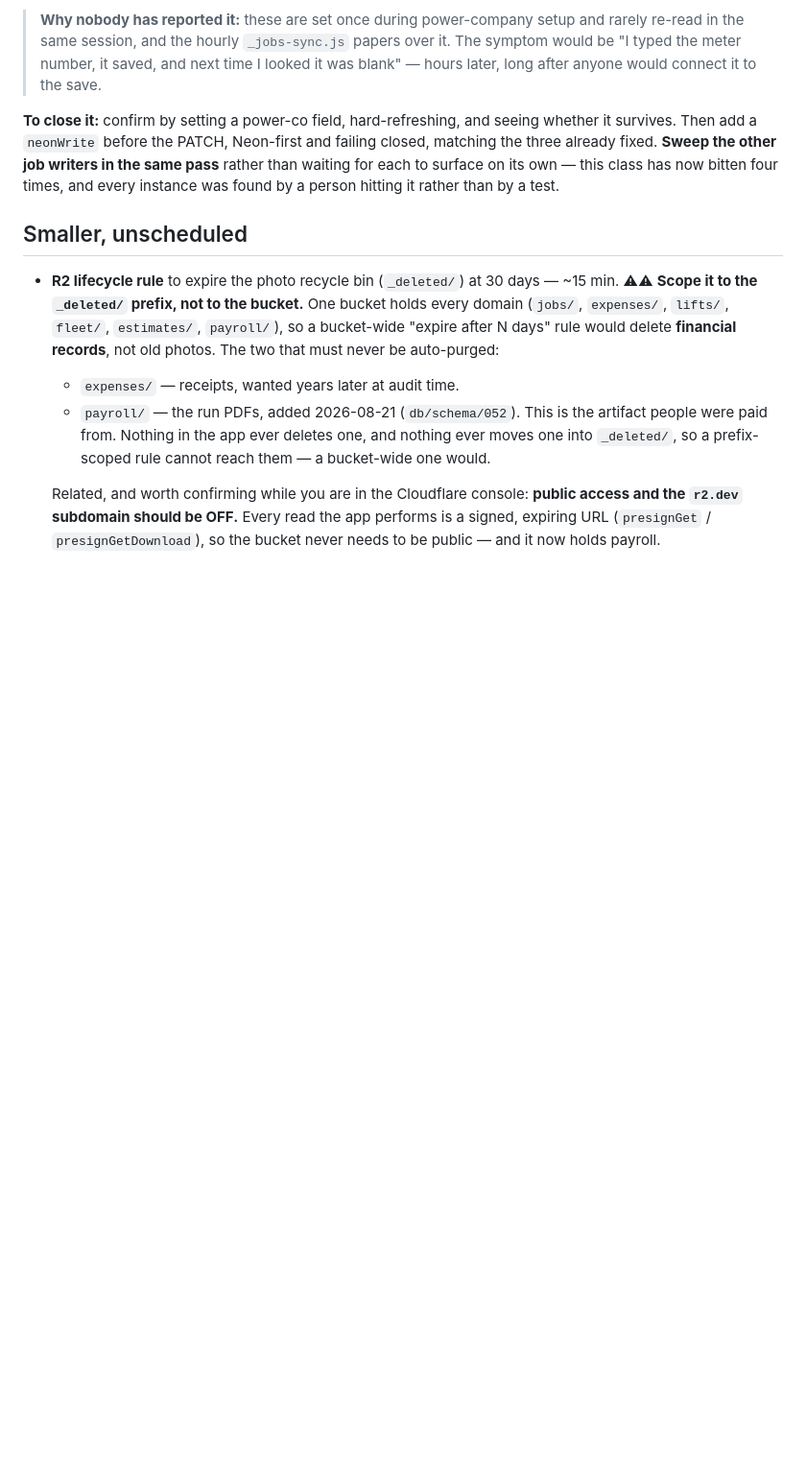
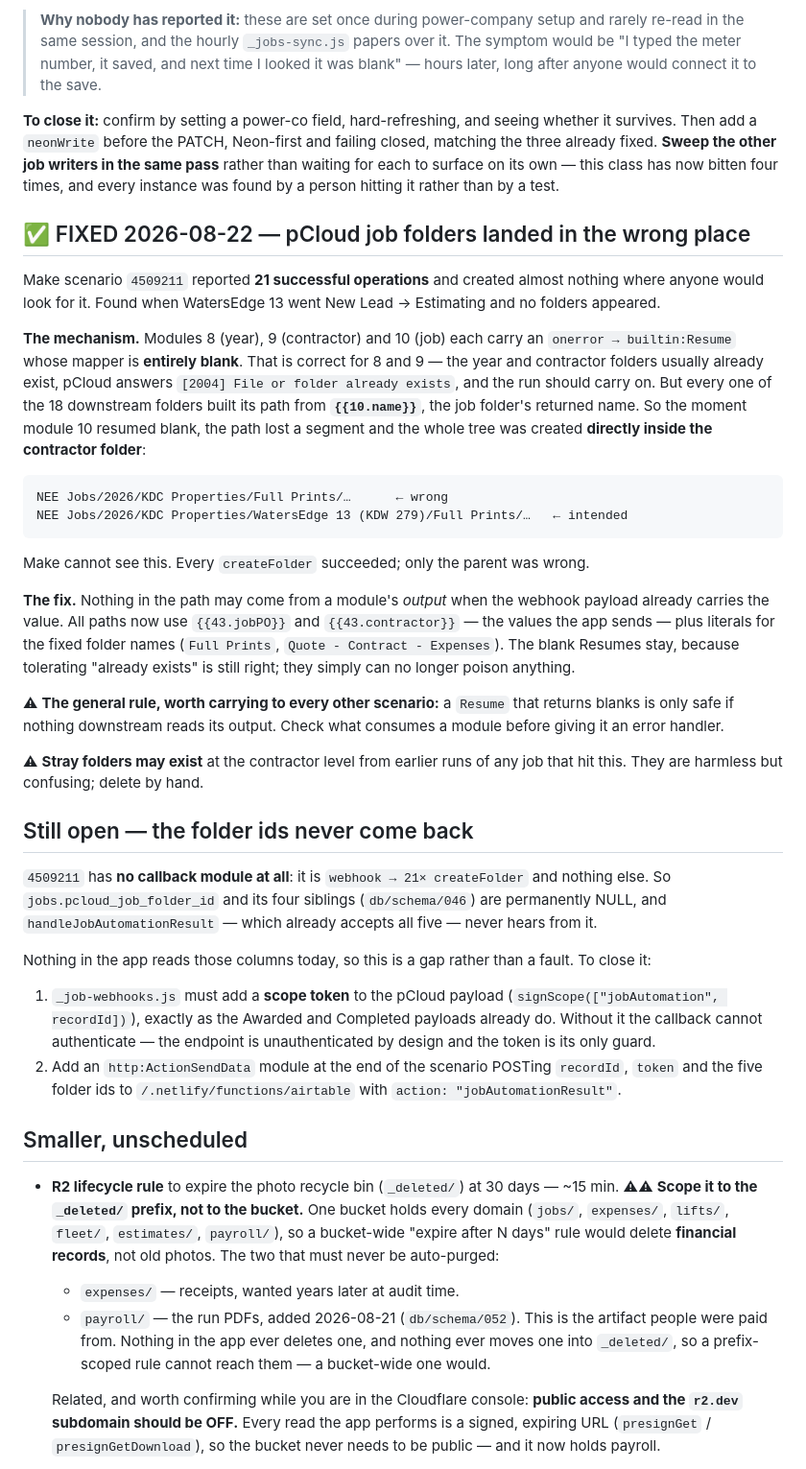
Before and after one commit to ricknee/nee-field-app, a Markdown page: docs/TODO.md, the part around the change. Shown at 96% size. GitHub-like rendering; blank space fills up the shorter version.

Commit message:
docs: pCloud job folders were landing in the contractor folder, not the job
Make 4509211 reported 21 successful operations and created the tree one level
too high. Modules 8, 9 and 10 each have an onerror Resume with a BLANK mapper —
right for 8 and 9, since the year and contractor folders usually already exist
and pCloud answers 2004 — but all 18 downstream folders built their path from
{{10.name}}, the job folder's returned name. The moment module 10 resumed blank
the path lost a segment and everything was created inside the contractor folder.
Make cannot see it: every createFolder succeeded, only the parent was wrong.

Fixed by taking every path segment from the webhook payload ({{43.jobPO}},
{{43.contractor}}) and literals, never from a module's output. The blank Resumes
stay — tolerating 'already exists' is still correct — they just cannot poison
anything now.

General rule recorded: a Resume that returns blanks is only safe if nothing
downstream reads its output.

Also records the still-open gap the owner spotted: that scenario has no HTTP
callback at all, so the five pCloud folder id columns from db/schema/046 are
permanently NULL. Closing it needs a scope token added to the pCloud payload
first — the callback endpoint is unauthenticated by design and the token is its
only guard.

````diff
--- a/docs/TODO.md
+++ b/docs/TODO.md
@@ -103,6 +103,53 @@ three already fixed. **Sweep the other job writers in the same pass** rather tha
 each to surface on its own — this class has now bitten four times, and every instance was found
 by a person hitting it rather than by a test.
 
+## ✅ FIXED 2026-08-22 — pCloud job folders landed in the wrong place
+
+Make scenario `4509211` reported **21 successful operations** and created almost nothing where
+anyone would look for it. Found when WatersEdge 13 went New Lead → Estimating and no folders
+appeared.
+
+**The mechanism.** Modules 8 (year), 9 (contractor) and 10 (job) each carry an
+`onerror → builtin:Resume` whose mapper is **entirely blank**. That is correct for 8 and 9 — the
+year and contractor folders usually already exist, pCloud answers `[2004] File or folder already
+exists`, and the run should carry on. But every one of the 18 downstream folders built its path
+from **`{{10.name}}`**, the job folder's returned name. So the moment module 10 resumed blank, the
+path lost a segment and the whole tree was created **directly inside the contractor folder**:
+
+```
+NEE Jobs/2026/KDC Properties/Full Prints/…      ← wrong
+NEE Jobs/2026/KDC Properties/WatersEdge 13 (KDW 279)/Full Prints/…   ← intended
+```
+
+Make cannot see this. Every `createFolder` succeeded; only the parent was wrong.
+
+**The fix.** Nothing in the path may come from a module's *output* when the webhook payload
+already carries the value. All paths now use `{{43.jobPO}}` and `{{43.contractor}}` — the values
+the app sends — plus literals for the fixed folder names (`Full Prints`,
+`Quote - Contract - Expenses`). The blank Resumes stay, because tolerating "already exists" is
+still right; they simply can no longer poison anything.
+
+⚠ **The general rule, worth carrying to every other scenario:** a `Resume` that returns blanks is
+only safe if nothing downstream reads its output. Check what consumes a module before giving it an
+error handler.
+
+⚠ **Stray folders may exist** at the contractor level from earlier runs of any job that hit this.
+They are harmless but confusing; delete by hand.
+
+## Still open — the folder ids never come back
+
+`4509211` has **no callback module at all**: it is `webhook → 21× createFolder` and nothing else.
+So `jobs.pcloud_job_folder_id` and its four siblings (`db/schema/046`) are permanently NULL, and
+`handleJobAutomationResult` — which already accepts all five — never hears from it.
+
+Nothing in the app reads those columns today, so this is a gap rather than a fault. To close it:
+
+1. `_job-webhooks.js` must add a **scope token** to the pCloud payload (`signScope(["jobAutomation",
+   recordId])`), exactly as the Awarded and Completed payloads already do. Without it the callback
+   cannot authenticate — the endpoint is unauthenticated by design and the token is its only guard.
+2. Add an `http:ActionSendData` module at the end of the scenario POSTing `recordId`, `token` and
+   the five folder ids to `/.netlify/functions/airtable` with `action: "jobAutomationResult"`.
+
 ## Smaller, unscheduled
 
 - **R2 lifecycle rule** to expire the photo recycle bin (`_deleted/`) at 30 days — ~15 min.
````
